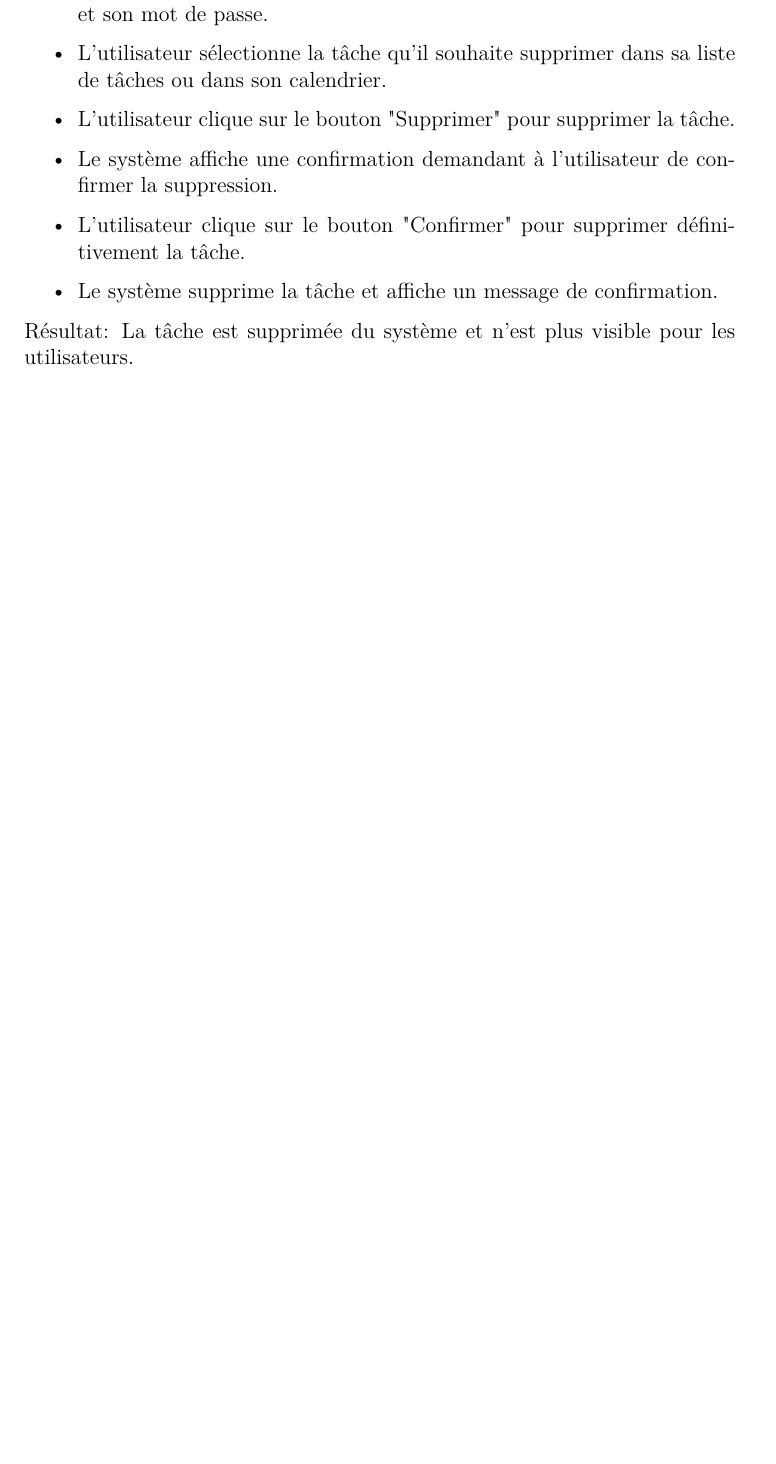
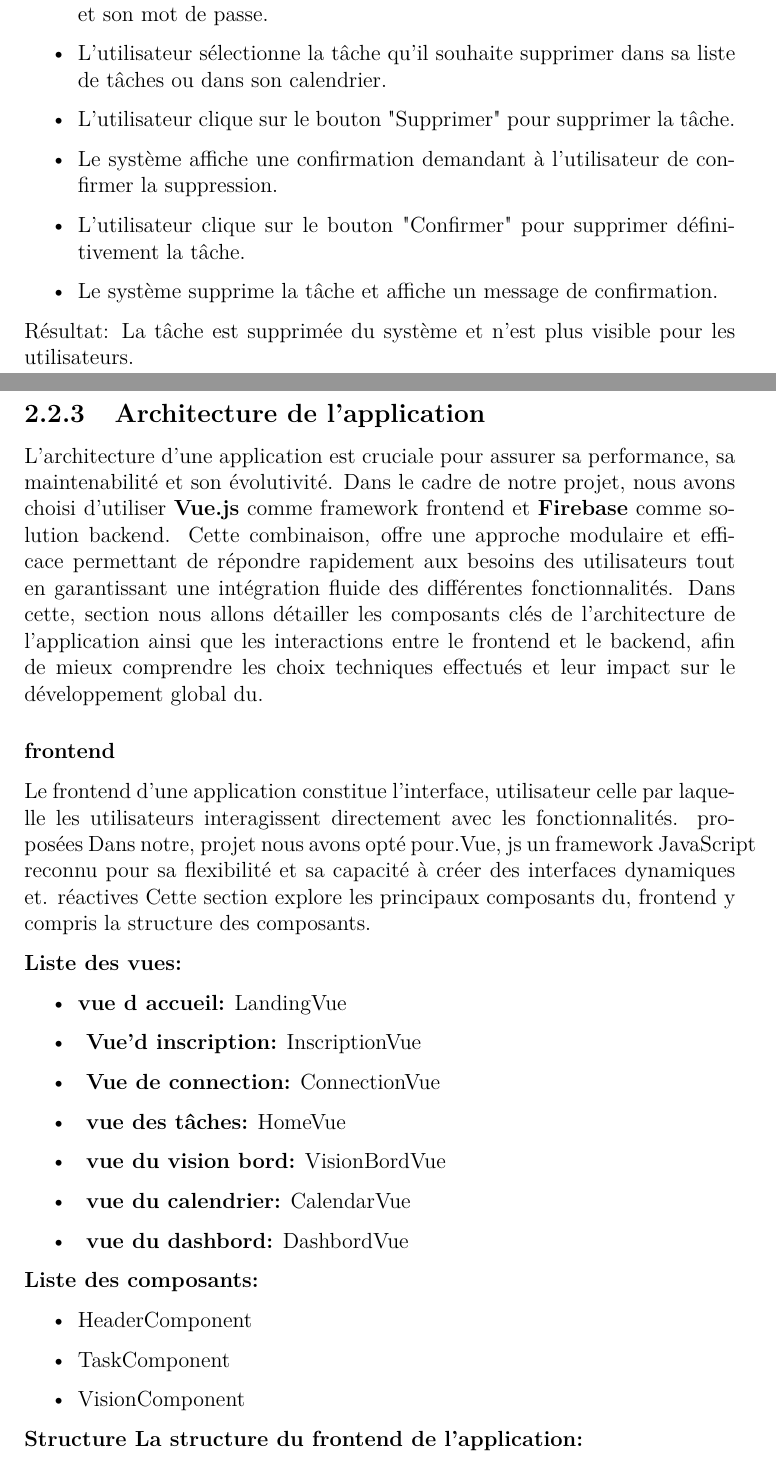
Before and after one commit to NkABO074/rapport-de-soutenance-nv3-iut-2023.2024, a LaTeX document (Rapport.tex): part of page 14 of 16 before the commit and two parts of pages 14 and 15 of 19 after it, the two joined at a grey line, cut so that both start at the same text, the shorter picture padded with empty space. Compiled offline with pdfLaTeX.

Commit message:
few changes

```diff
--- a/Rapport.tex
+++ b/Rapport.tex
@@ -238,3 +239,30 @@ Résultat:
     La tâche est supprimée du système et n'est plus visible pour les utilisateurs.
 %---
 
+% Application architecture
+\subsection{Architecture de l'application}
+L'architecture d'une application est cruciale pour assurer sa performance, sa maintenabilité et son évolutivité. Dans le cadre de notre projet, nous avons choisi d'utiliser \textbf{Vue.js} comme framework frontend et \textbf{Firebase} comme solution backend. Cette combinaison, offre une approche modulaire et efficace permettant de répondre rapidement aux besoins des utilisateurs tout en garantissant une intégration fluide des différentes fonctionnalités. Dans cette, section nous allons détailler les composants clés de l'architecture de l'application ainsi que les interactions entre le frontend et le backend, afin de mieux comprendre les choix techniques effectués et leur impact sur le développement global du.
+
+\subsubsection{frontend}
+Le frontend d'une application constitue l'interface, utilisateur celle par laquelle les utilisateurs interagissent directement avec les fonctionnalités. proposées Dans notre, projet nous avons opté pour.Vue, js un framework JavaScript reconnu pour sa flexibilité et sa capacité à créer des interfaces dynamiques et. réactives Cette section explore les principaux composants du, frontend y compris la structure des
+composants.
+
+\textbf{Liste des vues:}
+\begin{itemize}
+    \item\textbf{vue d accueil:} LandingVue
+    \item\textbf{ Vue'd inscription:} InscriptionVue
+    \item\textbf{ Vue de connection:} ConnectionVue
+    \item\textbf{ vue des tâches:} HomeVue
+    \item\textbf{ vue du vision bord:} VisionBordVue
+    \item\textbf{ vue du calendrier:} CalendarVue
+    \item\textbf{ vue du dashbord:} DashbordVue
+\end{itemize}
+
+\textbf{Liste des composants:}
+   \begin{itemize}
+    \item HeaderComponent
+    \item TaskComponent
+    \item VisionComponent
+   \end{itemize}
+
+\textbf{Structure La structure du frontend de l'application:}
@@ -241,3 +273,12 @@ Résultat:
+      \label{fig:GETDO_UseCaseDiagramm}
+  \end{figure}
+% ---
+
+\subsubsection{Backend}
+Le backend d'une application est essentiel pour gérer les données, l'authentification et la logique métier qui soutiennent le fonctionnement de l'interface utilisateur. Dans notre projet, nous avons choisi Firebase comme solution backend, qui offre une gamme complète de services intégrés pour simplifier le développement. Nous nous pancheront sur les principaux composants du backend, y compris l'authentification des utilisateurs et les bases de données en expliquant comment ils interagissent pour garantir la sécurité, la scalabilité et la performance de l'application. Grâce à Firebase, nous avons pu tirer parti d'une architecture serverless, permettant ainsi une intégration efficace et rapide des fonctionnalités nécessaires à notre projet.
+
+
+
 \subsection{Identité visuelle du project}
 L'identité visuelle est l'élément crucial qui donne vie à la personnalité et aux valeurs d'un projet. Elle constitue la première impression que les utilisateurs auront de votre application et joue un rôle essentiel dans la création d'une expérience utilisateur cohérente et engageante.
 
```
Also changed, not shown: Rapport.pdf, images/getdo-color-palette-indicator.png (added), images/getdo_structure_vue.drawio.png (added), Rapport.tex (33 more changed lines), 1 other file.
